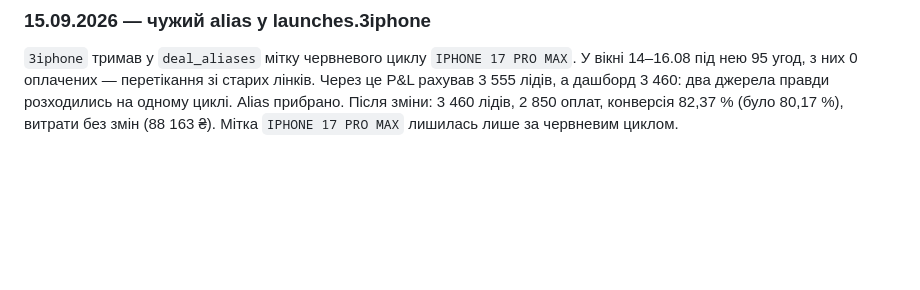
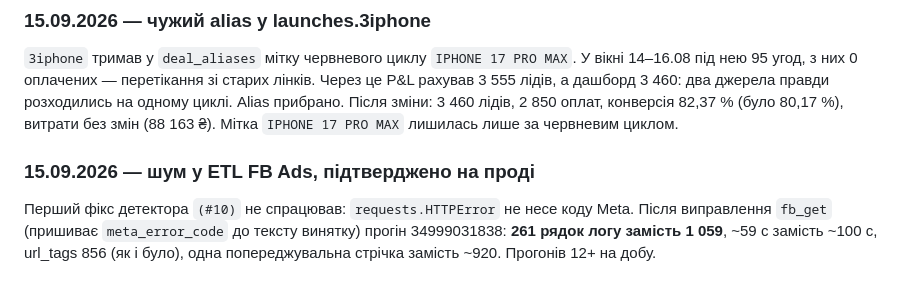
Before and after one commit to dreamcarua/dreamcar-dashboard, a Markdown page: memory/tasks/done-2026-09.md, the part around the change. GitHub-like rendering; blank space fills up the shorter version.

```diff
--- a/memory/tasks/done-2026-09.md
+++ b/memory/tasks/done-2026-09.md
@@ -72,3 +72,9 @@
 P&L рахував 3 555 лідів, а дашборд 3 460: два джерела правди розходились на одному циклі.
 Alias прибрано. Після зміни: 3 460 лідів, 2 850 оплат, конверсія 82,37 % (було 80,17 %),
 витрати без змін (88 163 ₴). Мітка `IPHONE 17 PRO MAX` лишилась лише за червневим циклом.
+
+### 15.09.2026 — шум у ETL FB Ads, підтверджено на проді
+Перший фікс детектора `(#10)` не спрацював: `requests.HTTPError` не несе коду Meta.
+Після виправлення `fb_get` (пришиває `meta_error_code` до тексту винятку) прогін
+34999031838: **261 рядок логу замість 1 059**, ~59 с замість ~100 с, url_tags 856
+(як і було), одна попереджувальна стрічка замість ~920. Прогонів 12+ на добу.
```
Also changed, not shown: memory/traps.md (+6 -0 lines).
